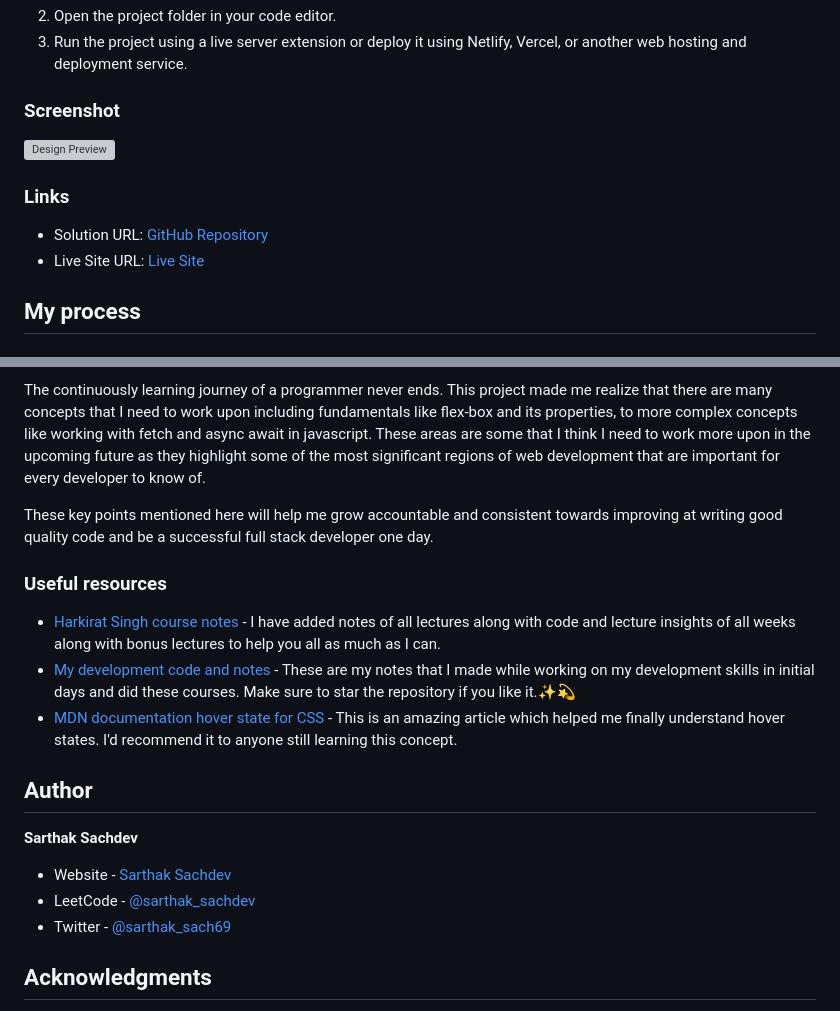
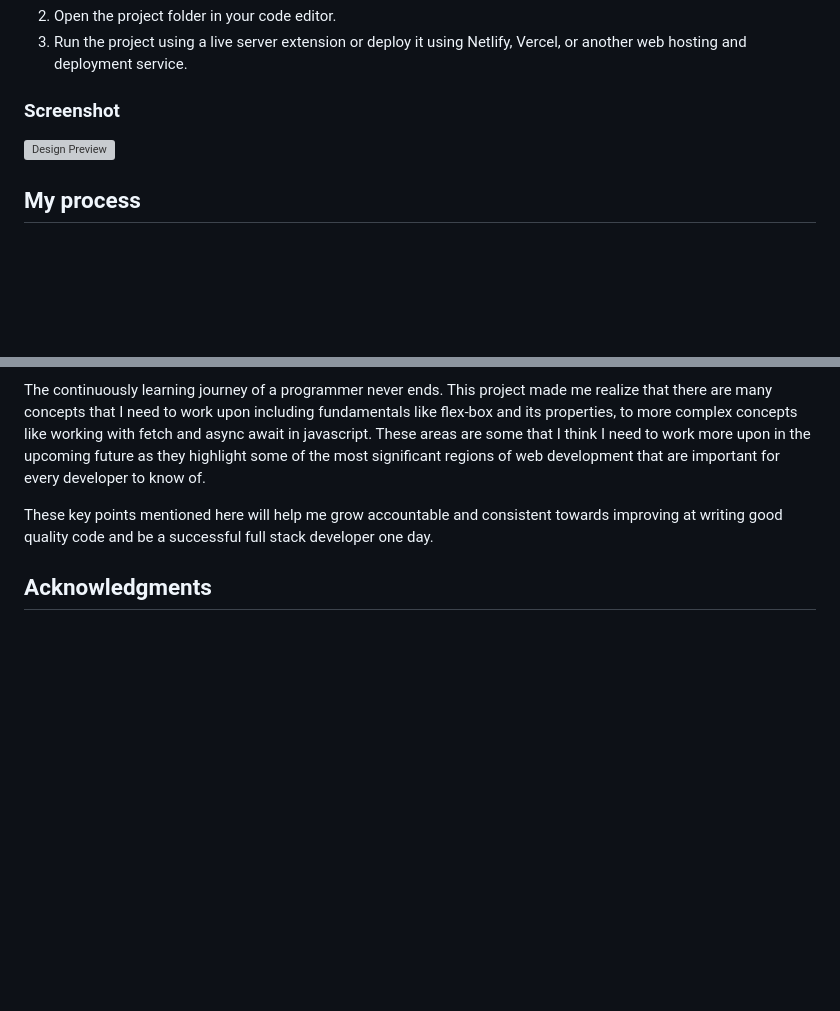
Before and after one commit to Hrxvish/Recipe-WEB, a Markdown page: README.md, 2 parts joined by grey strips. Drawn GitHub-style; blank space fills up the shorter version; grey boxes are pictures that could not be loaded.

```diff
--- a/README.md
+++ b/README.md
@@ -43,11 +43,6 @@ To set up the project locally, follow these steps:
 
 ![Design Preview](./design/desktop-design.jpg)
 
-### Links
-
-- Solution URL: [GitHub Repository](https://github.com/SartHak-0-Sach/Recipe-page_frontend_project)
-- Live Site URL: [Live Site](https://recipe-page-frontend.netlify.app/)
-
 ## My process
 
 ### Built with
@@ -87,19 +82,6 @@ The continuously learning journey of a programmer never ends. This project made
 
 These key points mentioned here will help me grow accountable and consistent towards improving at writing good quality code and be a successful full stack developer one day.
 
-### Useful resources
-
-- [Harkirat Singh course notes](https://github.com/SartHak-0-Sach/harkirat-singh-course_code_and_notes) - I have added notes of all lectures along with code and lecture insights of all weeks along with bonus lectures to help you all as much as I can.
-- [My development code and notes](https://github.com/SartHak-0-Sach/cwh-web-dev-playlist_code_and_notes) - These are my notes that I made while working on my development skills in initial days and did these courses. Make sure to star the repository if you like it.✨💫
-- [MDN documentation hover state for CSS](https://developer.mozilla.org/en-US/docs/Web/CSS/:hover) - This is an amazing article which helped me finally understand hover states. I'd recommend it to anyone still learning this concept.
-
-## Author
-
-<b><strong>Sarthak Sachdev</strong></b>
-- Website - [Sarthak Sachdev](https://itsmesarthak.netlify.app/)
-- LeetCode - [@sarthak_sachdev](https://leetcode.com/u/sarthak_sachdev/)
-- Twitter - [@sarthak_sach69](https://www.twitter.com/sarthak_sach69)
-
 ## Acknowledgments
 
 I feel like the solutions provided on the website and the continuous doubt solving by industry experts on discord for free is something that is unmatched by anyone else and need to be acknowledged for their efforts in improving me as a developer by suggesting the best practices in your respective tech stack.
```
